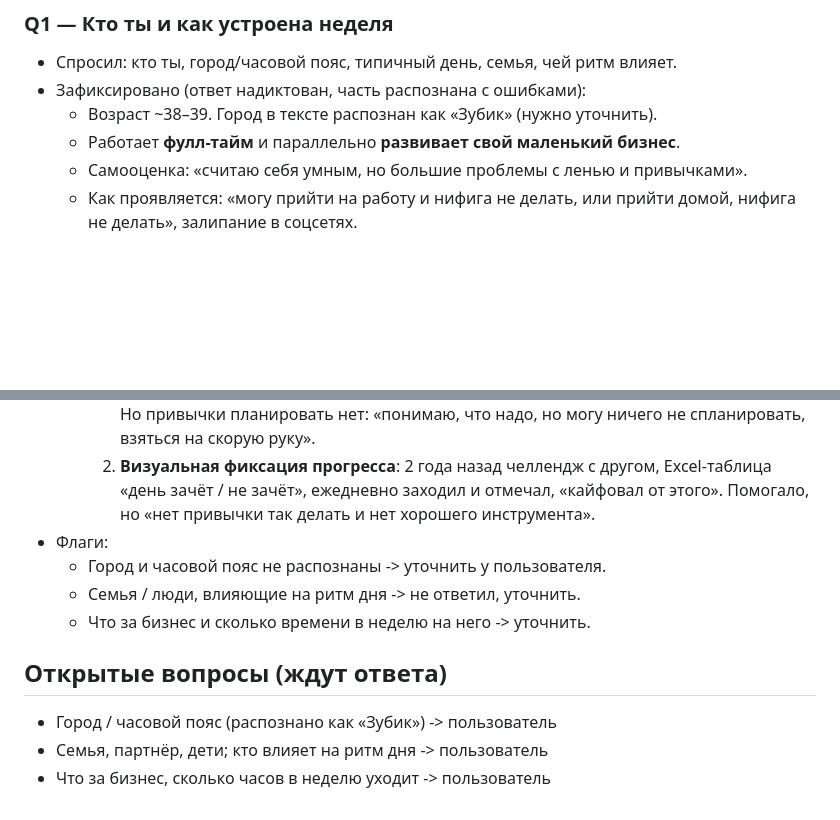
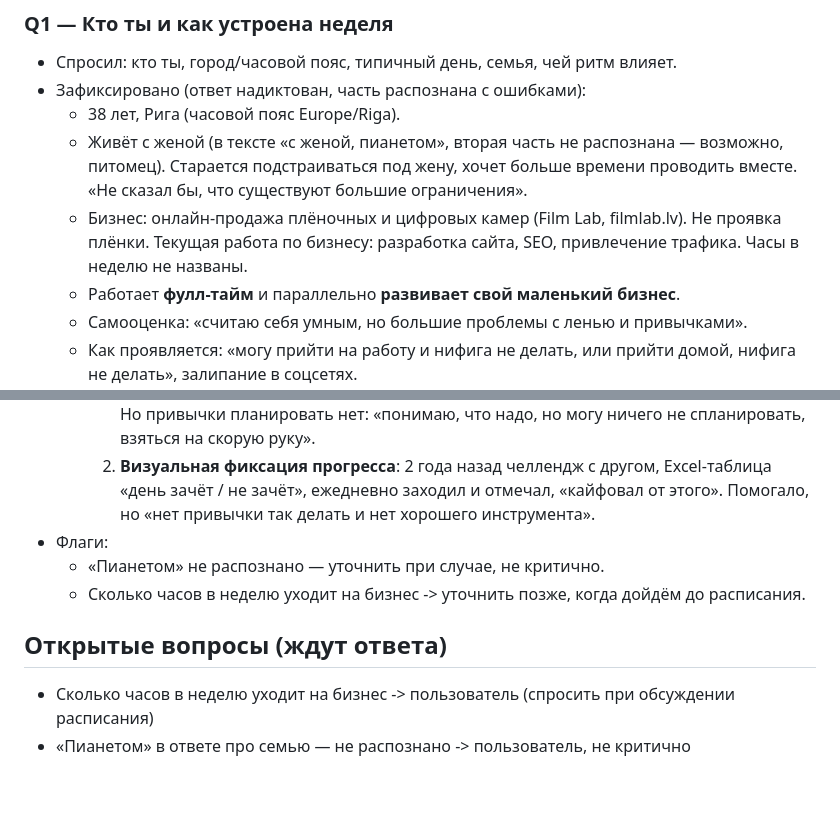
Before and after one commit to Babiloff/Habits, a Markdown page: brainstorms/2026-10-21-project-context.md, 2 parts joined by grey strips. Rendered like a GitHub page; blank space fills up the shorter version.

Commit message:
Capture Q1 clarifications: city, family, business
Co-Authored-By: Claude Fable 5.1 <noreply@anthropic.com>
Claude-Session: https://claude.ai/code/session_014rULhhYFjQPidVbcHNnFNM

```diff
--- a/brainstorms/2026-10-21-project-context.md
+++ b/brainstorms/2026-10-21-project-context.md
@@ -14,7 +14,9 @@
 ### Q1 — Кто ты и как устроена неделя
 - Спросил: кто ты, город/часовой пояс, типичный день, семья, чей ритм влияет.
 - Зафиксировано (ответ надиктован, часть распознана с ошибками):
-  - Возраст ~38–39. Город в тексте распознан как «Зубик» (нужно уточнить).
+  - 38 лет, Рига (часовой пояс Europe/Riga).
+  - Живёт с женой (в тексте «с женой, пианетом», вторая часть не распознана — возможно, питомец). Старается подстраиваться под жену, хочет больше времени проводить вместе. «Не сказал бы, что существуют большие ограничения».
+  - Бизнес: онлайн-продажа плёночных и цифровых камер (Film Lab, filmlab.lv). Не проявка плёнки. Текущая работа по бизнесу: разработка сайта, SEO, привлечение трафика. Часы в неделю не названы.
   - Работает **фулл-тайм** и параллельно **развивает свой маленький бизнес**.
   - Самооценка: «считаю себя умным, но большие проблемы с ленью и привычками».
   - Как проявляется: «могу прийти на работу и нифига не делать, или прийти домой, нифига не делать», залипание в соцсетях.
@@ -24,11 +26,9 @@
     1. **Планирование на бумаге**: «если записал на бумагу, гораздо выше шанс, что сделаю». Но привычки планировать нет: «понимаю, что надо, но могу ничего не спланировать, взяться на скорую руку».
     2. **Визуальная фиксация прогресса**: 2 года назад челлендж с другом, Excel-таблица «день зачёт / не зачёт», ежедневно заходил и отмечал, «кайфовал от этого». Помогало, но «нет привычки так делать и нет хорошего инструмента».
 - Флаги:
-  - Город и часовой пояс не распознаны -> уточнить у пользователя.
-  - Семья / люди, влияющие на ритм дня -> не ответил, уточнить.
-  - Что за бизнес и сколько времени в неделю на него -> уточнить.
+  - «Пианетом» не распознано — уточнить при случае, не критично.
+  - Сколько часов в неделю уходит на бизнес -> уточнить позже, когда дойдём до расписания.
 
 ## Открытые вопросы (ждут ответа)
-- Город / часовой пояс (распознано как «Зубик») -> пользователь
-- Семья, партнёр, дети; кто влияет на ритм дня -> пользователь
-- Что за бизнес, сколько часов в неделю уходит -> пользователь
+- Сколько часов в неделю уходит на бизнес -> пользователь (спросить при обсуждении расписания)
+- «Пианетом» в ответе про семью — не распознано -> пользователь, не критично
```
